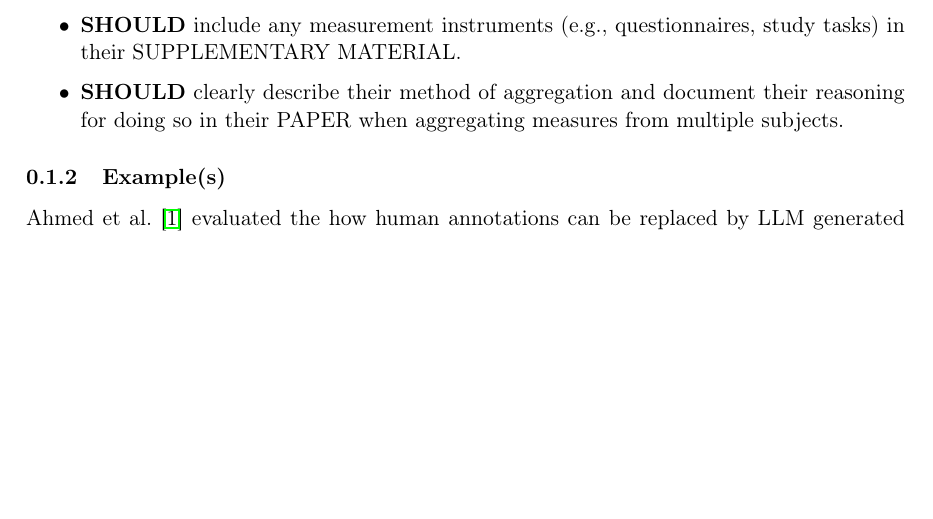
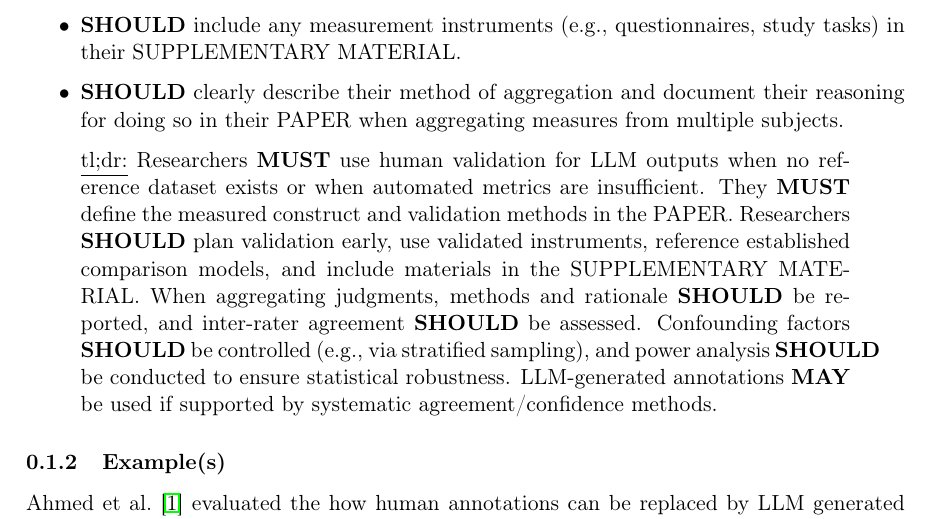
Before and after one commit to se-uhd/llm-guidelines-website, a LaTeX document (guidelines/_sources/05_use-human-validation-for-llm-outputs.tex): part of page 2 of 5, cut so that both start at the same text, the shorter picture padded with empty space. Compiled offline with pdfLaTeX.

Commit message:
Add tl;dr to "Use Human Validation for LLM Outputs"

```diff
--- a/guidelines/_sources/05_use-human-validation-for-llm-outputs.tex
+++ b/guidelines/_sources/05_use-human-validation-for-llm-outputs.tex
@@ -59,6 +59,10 @@ When reporting the results of the human validation, researchers
     \item \should clearly describe their method of aggregation and document their reasoning for doing so in their \paper when aggregating measures from multiple subjects.
 \end{itemize}
 
+\begin{quote}
+\underline{tl;dr:} Researchers \must use human validation for LLM outputs when no reference dataset exists or when automated metrics are insufficient. They \must define the measured construct and validation methods in the \paper. Researchers \should plan validation early, use validated instruments, reference established comparison models, and include materials in the \supplementarymaterial. When aggregating judgments, methods and rationale \should be reported, and inter-rater agreement \should be assessed. Confounding factors \should be controlled (e.g., via stratified sampling), and power analysis \should be conducted to ensure statistical robustness. LLM-generated annotations \may be used if supported by systematic agreement/confidence methods.
+\end{quote}
+
 \subsubsection{Example(s)}
 
 Ahmed et al.~\cite{DBLP:journals/corr/abs-2408-05534} evaluated the how human annotations can be replaced by LLM generated labels.
```
